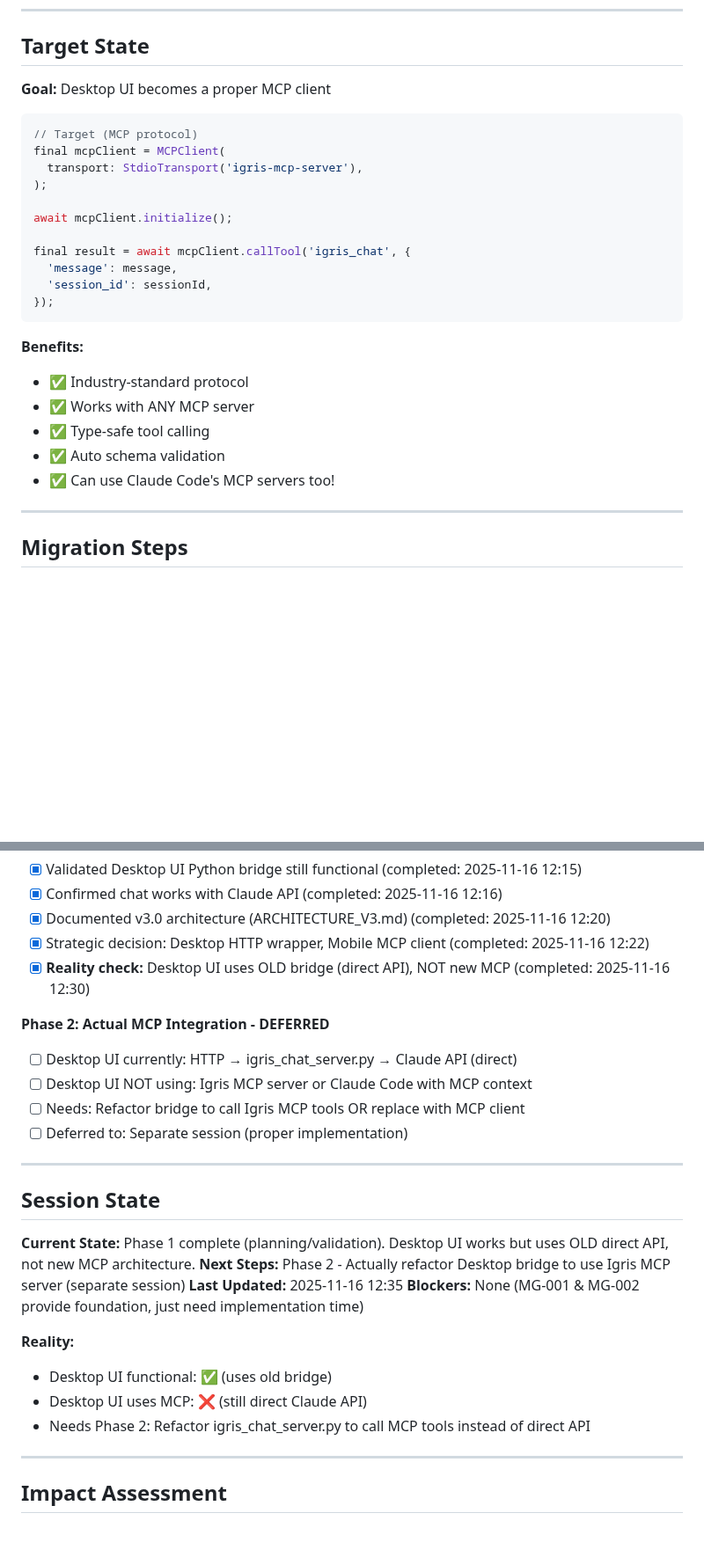
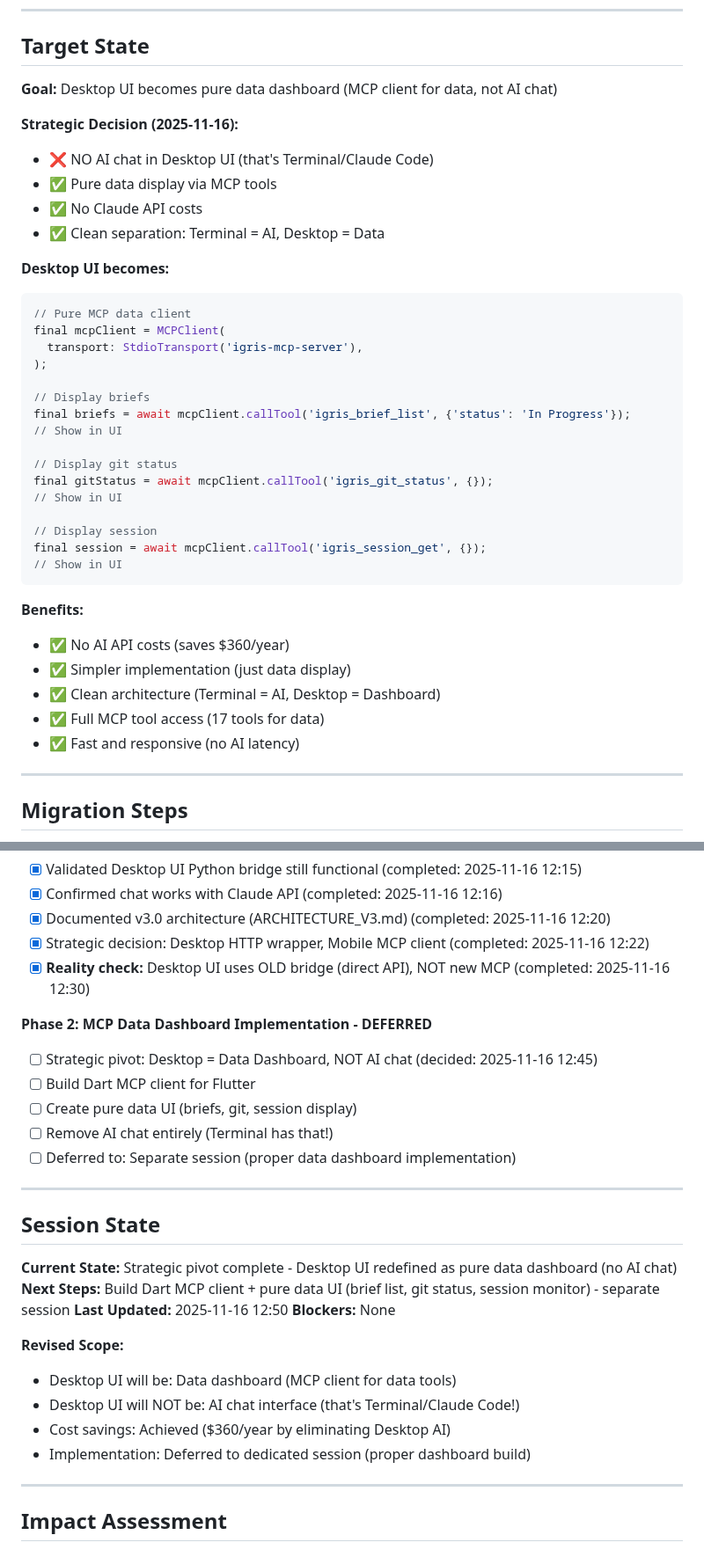
Before and after one commit to fiftynotai/igris-ai, a Markdown page: ai/briefs/MG-003-desktop-ui-mcp-client.md, 2 parts joined by grey strips. Shown at 88% size. Rendered like a GitHub page; blank space fills up the shorter version.

````diff
--- a/ai/briefs/MG-003-desktop-ui-mcp-client.md
+++ b/ai/briefs/MG-003-desktop-ui-mcp-client.md
@@ -35,28 +35,40 @@ This is:
 
 ## Target State
 
-**Goal:** Desktop UI becomes a proper MCP client
+**Goal:** Desktop UI becomes pure data dashboard (MCP client for data, not AI chat)
 
+**Strategic Decision (2025-11-16):**
+- ❌ NO AI chat in Desktop UI (that's Terminal/Claude Code)
+- ✅ Pure data display via MCP tools
+- ✅ No Claude API costs
+- ✅ Clean separation: Terminal = AI, Desktop = Data
+
+**Desktop UI becomes:**
 ```dart
-// Target (MCP protocol)
+// Pure MCP data client
 final mcpClient = MCPClient(
   transport: StdioTransport('igris-mcp-server'),
 );
 
-await mcpClient.initialize();
+// Display briefs
+final briefs = await mcpClient.callTool('igris_brief_list', {'status': 'In Progress'});
+// Show in UI
 
-final result = await mcpClient.callTool('igris_chat', {
-  'message': message,
-  'session_id': sessionId,
-});
+// Display git status
+final gitStatus = await mcpClient.callTool('igris_git_status', {});
+// Show in UI
+
+// Display session
+final session = await mcpClient.callTool('igris_session_get', {});
+// Show in UI
 ```
 
 **Benefits:**
-- ✅ Industry-standard protocol
-- ✅ Works with ANY MCP server
-- ✅ Type-safe tool calling
-- ✅ Auto schema validation
-- ✅ Can use Claude Code's MCP servers too!
+- ✅ No AI API costs (saves $360/year)
+- ✅ Simpler implementation (just data display)
+- ✅ Clean architecture (Terminal = AI, Desktop = Dashboard)
+- ✅ Full MCP tool access (17 tools for data)
+- ✅ Fast and responsive (no AI latency)
 
 ---
 
@@ -100,25 +112,27 @@ _(None)_
 - [x] Strategic decision: Desktop HTTP wrapper, Mobile MCP client (completed: 2025-11-16 12:22)
 - [x] **Reality check:** Desktop UI uses OLD bridge (direct API), NOT new MCP (completed: 2025-11-16 12:30)
 
-**Phase 2: Actual MCP Integration - DEFERRED**
-- [ ] Desktop UI currently: HTTP → igris_chat_server.py → Claude API (direct)
-- [ ] Desktop UI NOT using: Igris MCP server or Claude Code with MCP context
-- [ ] Needs: Refactor bridge to call Igris MCP tools OR replace with MCP client
-- [ ] Deferred to: Separate session (proper implementation)
+**Phase 2: MCP Data Dashboard Implementation - DEFERRED**
+- [ ] Strategic pivot: Desktop = Data Dashboard, NOT AI chat (decided: 2025-11-16 12:45)
+- [ ] Build Dart MCP client for Flutter
+- [ ] Create pure data UI (briefs, git, session display)
+- [ ] Remove AI chat entirely (Terminal has that!)
+- [ ] Deferred to: Separate session (proper data dashboard implementation)
 
 ---
 
 ## Session State
 
-**Current State:** Phase 1 complete (planning/validation). Desktop UI works but uses OLD direct API, not new MCP architecture.
-**Next Steps:** Phase 2 - Actually refactor Desktop bridge to use Igris MCP server (separate session)
-**Last Updated:** 2025-11-16 12:35
-**Blockers:** None (MG-001 & MG-002 provide foundation, just need implementation time)
+**Current State:** Strategic pivot complete - Desktop UI redefined as pure data dashboard (no AI chat)
+**Next Steps:** Build Dart MCP client + pure data UI (brief list, git status, session monitor) - separate session
+**Last Updated:** 2025-11-16 12:50
+**Blockers:** None
 
-**Reality:**
-- Desktop UI functional: ✅ (uses old bridge)
-- Desktop UI uses MCP: ❌ (still direct Claude API)
-- Needs Phase 2: Refactor igris_chat_server.py to call MCP tools instead of direct API
+**Revised Scope:**
+- Desktop UI will be: Data dashboard (MCP client for data tools)
+- Desktop UI will NOT be: AI chat interface (that's Terminal/Claude Code!)
+- Cost savings: Achieved ($360/year by eliminating Desktop AI)
+- Implementation: Deferred to dedicated session (proper dashboard build)
 
 ---
 
````
Also changed, not shown: other parts of ai/briefs/MG-003-desktop-ui-mcp-client.md (+1 -1 lines), ai/session/DECISIONS.md (+64 -0 lines).
